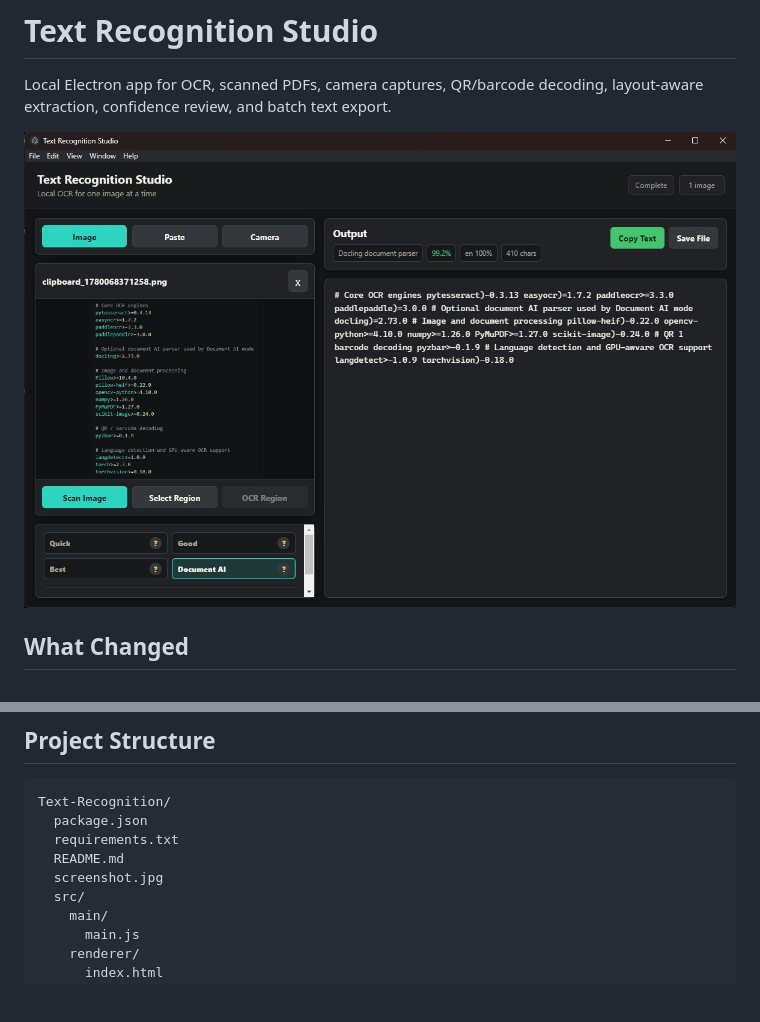
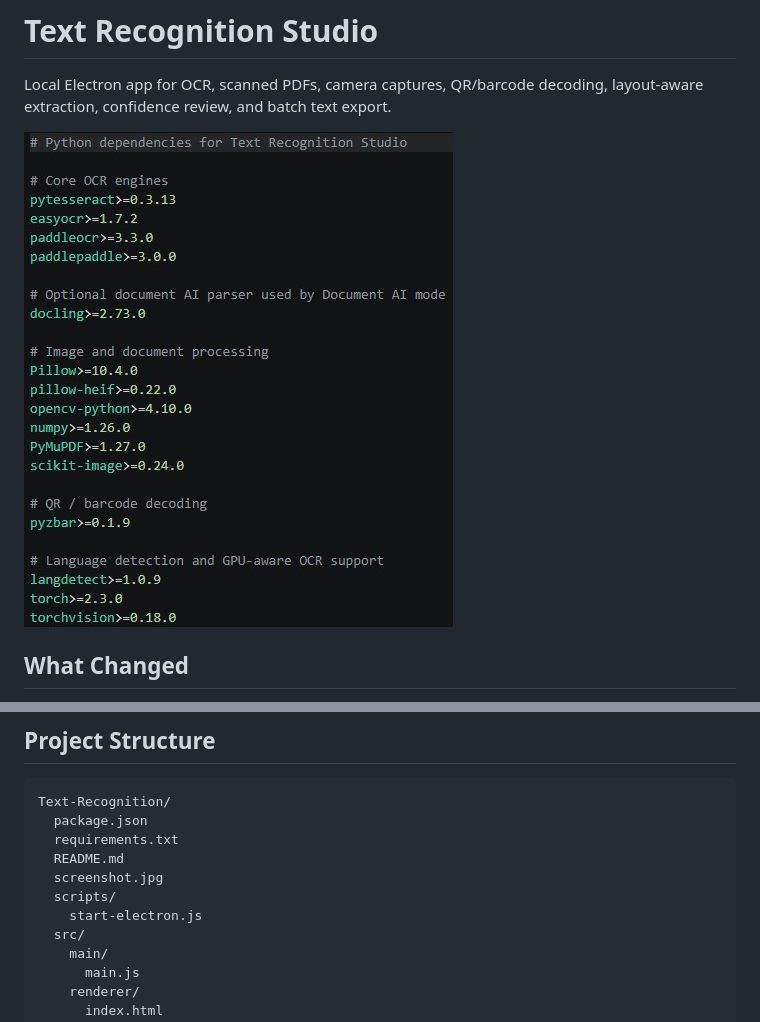
Before and after one commit to MaxwellMetzner/Text-Recognition, a Markdown page: README.md, 2 parts joined by grey strips. Drawn GitHub-style; pictures changed too: screenshot.jpg; blank space fills up the shorter version.

Commit message:
Update Electron version, restructure scripts, and enhance OCR functionality

```diff
--- a/README.md
+++ b/README.md
@@ -158,6 +158,8 @@ Text-Recognition/
   requirements.txt
   README.md
   screenshot.jpg
+  scripts/
+    start-electron.js
   src/
     main/
       main.js
```
Also changed, not shown: 5 other files.
